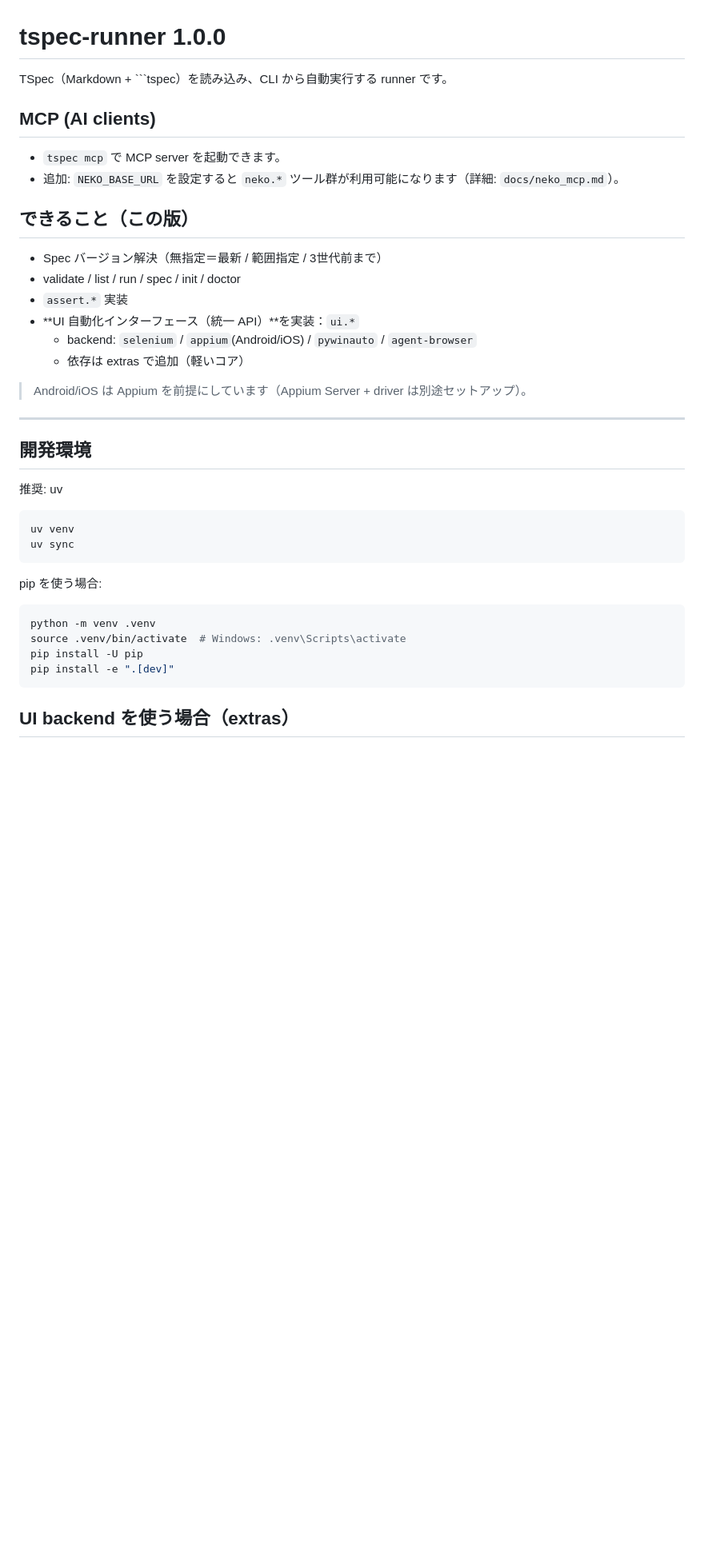
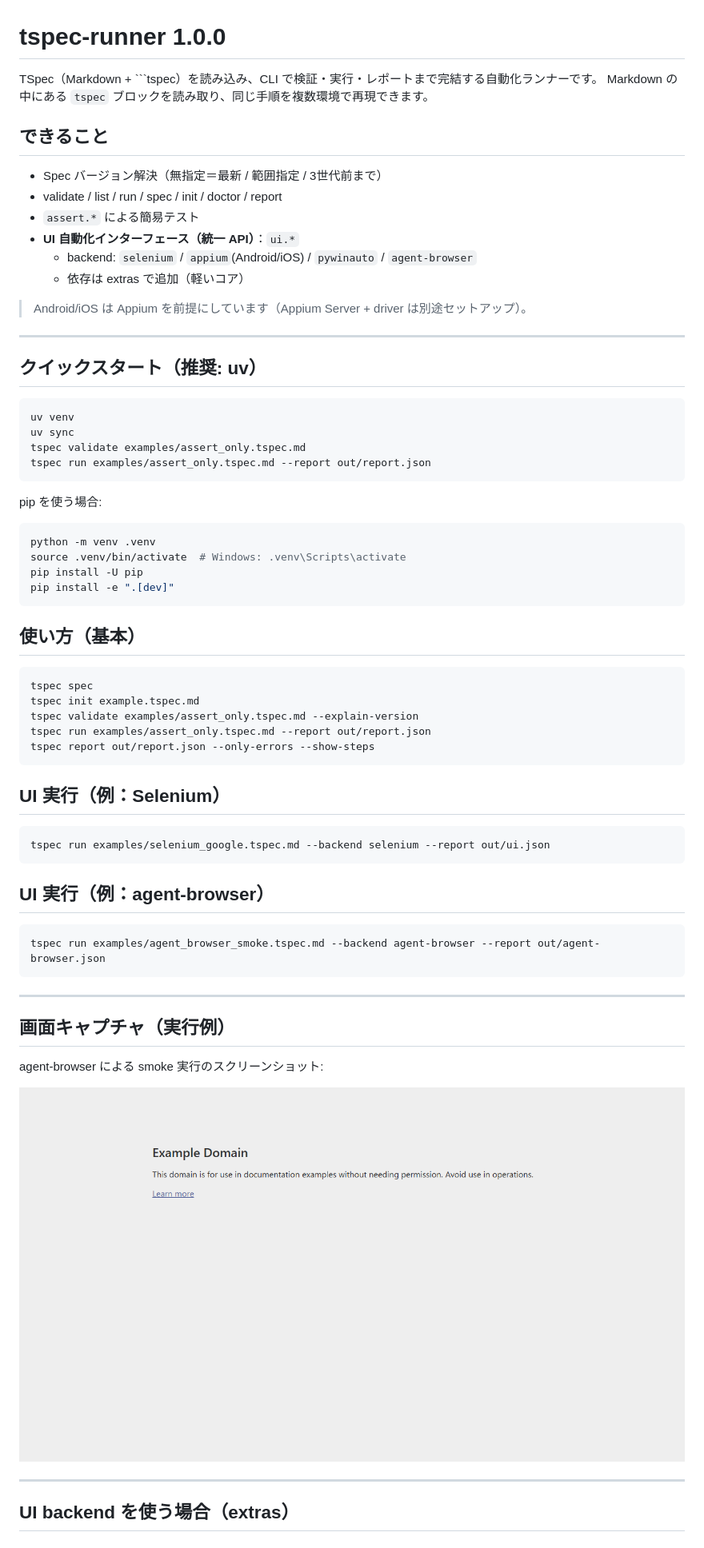
Before and after one commit to jack-low/tspec-runner, a Markdown page: README.md, the part around one of its changes. Shown at 80% size. GitHub-like rendering; pictures changed too: docs/assets/agent-browser-smoke.png (added); blank space fills up the shorter version.

Commit message:
Rewrite README with detailed usage and screenshots

````diff
--- a/README.md
+++ b/README.md
@@ -1,17 +1,13 @@
 # tspec-runner 1.0.0
 
-TSpec（Markdown + ```tspec）を読み込み、CLI から自動実行する runner です。
+TSpec（Markdown + ```tspec）を読み込み、CLI で検証・実行・レポートまで完結する自動化ランナーです。
+Markdown の中にある `tspec` ブロックを読み取り、同じ手順を複数環境で再現できます。
 
-## MCP (AI clients)
-- `tspec mcp` で MCP server を起動できます。
-- 追加: `NEKO_BASE_URL` を設定すると `neko.*` ツール群が利用可能になります（詳細: `docs/neko_mcp.md`）。
-
-
-## できること（この版）
+## できること
 - Spec バージョン解決（無指定＝最新 / 範囲指定 / 3世代前まで）
-- validate / list / run / spec / init / doctor
-- `assert.*` 実装
-- **UI 自動化インターフェース（統一 API）**を実装：`ui.*`
+- validate / list / run / spec / init / doctor / report
+- `assert.*` による簡易テスト
+- **UI 自動化インターフェース（統一 API）**：`ui.*`
   - backend: `selenium` / `appium`(Android/iOS) / `pywinauto` / `agent-browser`
   - 依存は extras で追加（軽いコア）
 
@@ -19,11 +15,12 @@
 
 ---
 
-## 開発環境
-推奨: uv
+## クイックスタート（推奨: uv）
 ```bash
 uv venv
 uv sync
+tspec validate examples/assert_only.tspec.md
+tspec run examples/assert_only.tspec.md --report out/report.json
 ```
 
 pip を使う場合:
@@ -33,6 +30,34 @@ source .venv/bin/activate  # Windows: .venv\Scripts\activate
 pip install -U pip
 pip install -e ".[dev]"
 ```
+
+## 使い方（基本）
+```bash
+tspec spec
+tspec init example.tspec.md
+tspec validate examples/assert_only.tspec.md --explain-version
+tspec run examples/assert_only.tspec.md --report out/report.json
+tspec report out/report.json --only-errors --show-steps
+```
+
+## UI 実行（例：Selenium）
+```bash
+tspec run examples/selenium_google.tspec.md --backend selenium --report out/ui.json
+```
+
+## UI 実行（例：agent-browser）
+```bash
+tspec run examples/agent_browser_smoke.tspec.md --backend agent-browser --report out/agent-browser.json
+```
+
+---
+
+## 画面キャプチャ（実行例）
+agent-browser による smoke 実行のスクリーンショット:
+
+![agent-browser smoke](docs/assets/agent-browser-smoke.png)
+
+---
 
 ## UI backend を使う場合（extras）
 ### Selenium
````
Also changed, not shown: other parts of README.md (+27 -111 lines).
